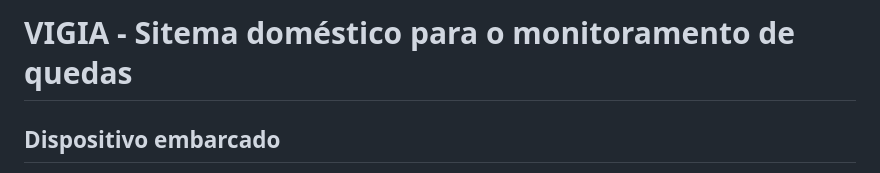
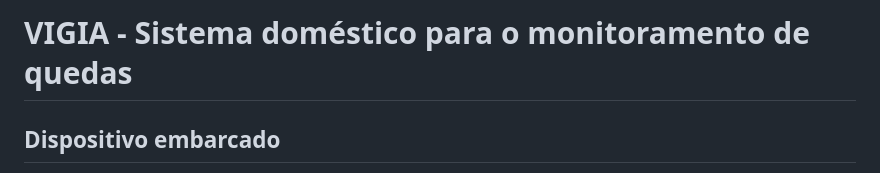
Before and after one commit to PedroReis16/vigia, a Markdown page: README.md, the part around the change. Drawn GitHub-style.

```diff
--- a/README.md
+++ b/README.md
@@ -1,4 +1,4 @@
-# VIGIA - Sitema doméstico para o monitoramento de quedas
+# VIGIA - Sistema doméstico para o monitoramento de quedas
 
 
 
```
